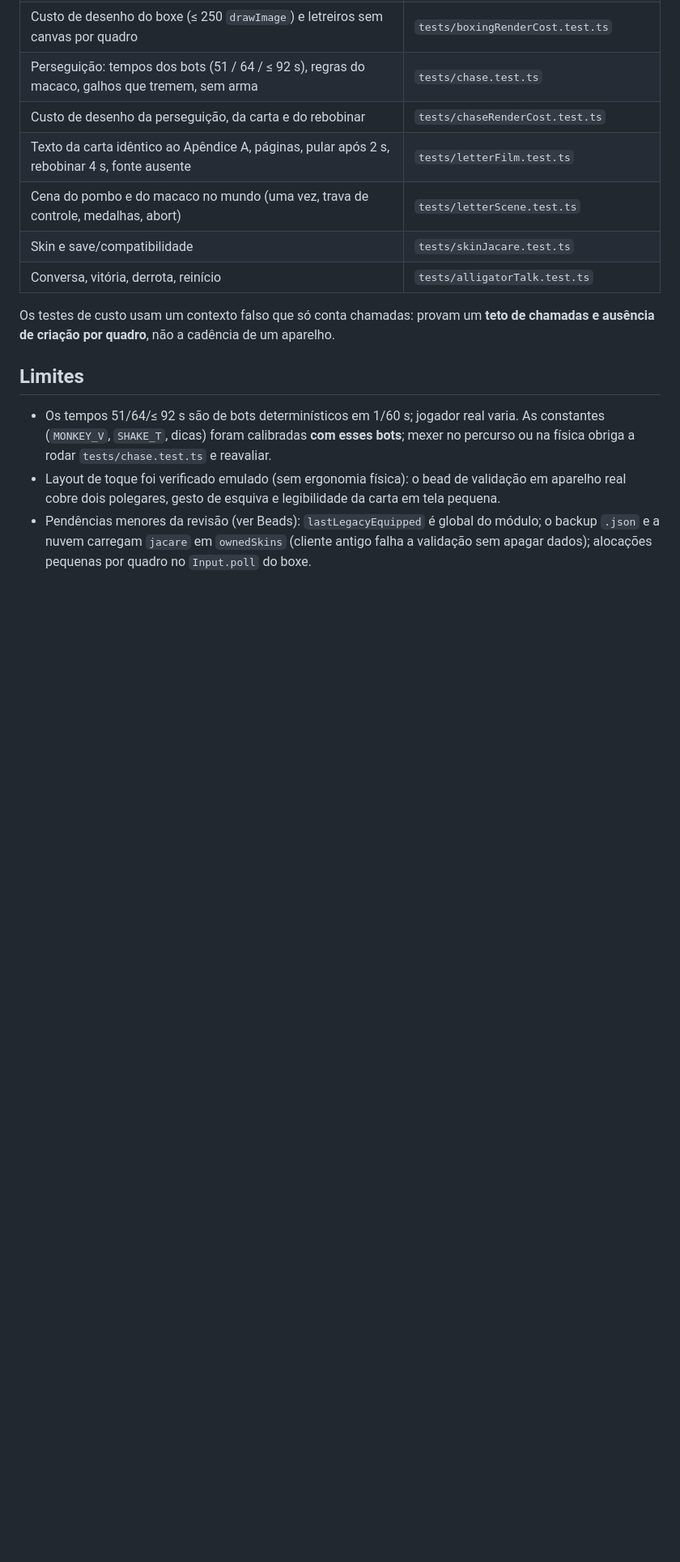
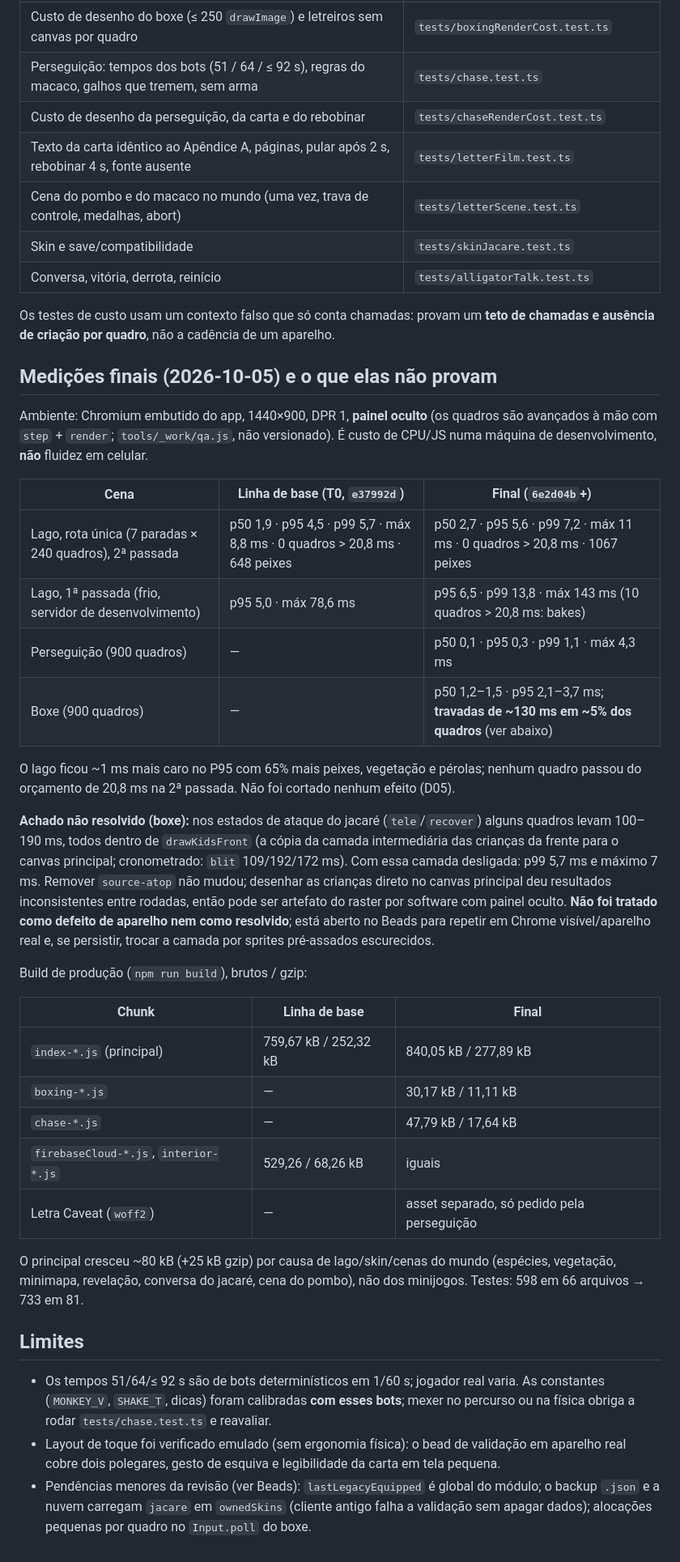
Before and after one commit to isaacbraym/Karimbolandia, a Markdown page: docs/desenvolvimento/MINIJOGOS_PERSEGUICAO_E_BOXE_2026-10-05.md, the part around the change. Shown at 81% size. GitHub-like rendering; blank space fills up the shorter version.

Commit message:
Registra as medições finais do épico (T12)
Tabela comparando a linha de base com o estado final (lago, perseguição, boxe, tamanho dos
chunks, testes) e o achado não resolvido das travadas do boxe na camada das crianças da frente,
com a ressalva de que a medição é de CPU num painel oculto e não prova fluidez física.

Co-Authored-By: Claude Sonnet 5.5 <noreply@anthropic.com>

```diff
--- a/docs/desenvolvimento/MINIJOGOS_PERSEGUICAO_E_BOXE_2026-10-05.md
+++ b/docs/desenvolvimento/MINIJOGOS_PERSEGUICAO_E_BOXE_2026-10-05.md
@@ -66,6 +66,33 @@ Perk da skin: fôlego +30%, nado +40%, vida +10% (`SKIN_PERKS`, reaplicado em `P
 
 Os testes de custo usam um contexto falso que só conta chamadas: provam um **teto de chamadas e ausência de criação por quadro**, não a cadência de um aparelho.
 
+## Medições finais (2026-10-05) e o que elas não provam
+
+Ambiente: Chromium embutido do app, 1440×900, DPR 1, **painel oculto** (os quadros são avançados à mão com `step` + `render`; `tools/_work/qa.js`, não versionado). É custo de CPU/JS numa máquina de desenvolvimento, **não** fluidez em celular.
+
+| Cena | Linha de base (T0, `e37992d`) | Final (`6e2d04b`+) |
+|---|---|---|
+| Lago, rota única (7 paradas × 240 quadros), 2ª passada | p50 1,9 · p95 4,5 · p99 5,7 · máx 8,8 ms · 0 quadros > 20,8 ms · 648 peixes | p50 2,7 · p95 5,6 · p99 7,2 · máx 11 ms · 0 quadros > 20,8 ms · 1067 peixes |
+| Lago, 1ª passada (frio, servidor de desenvolvimento) | p95 5,0 · máx 78,6 ms | p95 6,5 · p99 13,8 · máx 143 ms (10 quadros > 20,8 ms: bakes) |
+| Perseguição (900 quadros) | — | p50 0,1 · p95 0,3 · p99 1,1 · máx 4,3 ms |
+| Boxe (900 quadros) | — | p50 1,2–1,5 · p95 2,1–3,7 ms; **travadas de ~130 ms em ~5% dos quadros** (ver abaixo) |
+
+O lago ficou ~1 ms mais caro no P95 com 65% mais peixes, vegetação e pérolas; nenhum quadro passou do orçamento de 20,8 ms na 2ª passada. Não foi cortado nenhum efeito (D05).
+
+**Achado não resolvido (boxe):** nos estados de ataque do jacaré (`tele`/`recover`) alguns quadros levam 100–190 ms, todos dentro de `drawKidsFront` (a cópia da camada intermediária das crianças da frente para o canvas principal; cronometrado: `blit` 109/192/172 ms). Com essa camada desligada: p99 5,7 ms e máximo 7 ms. Remover `source-atop` não mudou; desenhar as crianças direto no canvas principal deu resultados inconsistentes entre rodadas, então pode ser artefato do raster por software com painel oculto. **Não foi tratado como defeito de aparelho nem como resolvido**; está aberto no Beads para repetir em Chrome visível/aparelho real e, se persistir, trocar a camada por sprites pré-assados escurecidos.
+
+Build de produção (`npm run build`), brutos / gzip:
+
+| Chunk | Linha de base | Final |
+|---|---|---|
+| `index-*.js` (principal) | 759,67 kB / 252,32 kB | 840,05 kB / 277,89 kB |
+| `boxing-*.js` | — | 30,17 kB / 11,11 kB |
+| `chase-*.js` | — | 47,79 kB / 17,64 kB |
+| `firebaseCloud-*.js`, `interior-*.js` | 529,26 / 68,26 kB | iguais |
+| Letra Caveat (`woff2`) | — | asset separado, só pedido pela perseguição |
+
+O principal cresceu ~80 kB (+25 kB gzip) por causa de lago/skin/cenas do mundo (espécies, vegetação, minimapa, revelação, conversa do jacaré, cena do pombo), não dos minijogos. Testes: 598 em 66 arquivos → 733 em 81.
+
 ## Limites
 
 - Os tempos 51/64/≤ 92 s são de bots determinísticos em 1/60 s; jogador real varia. As constantes (`MONKEY_V`, `SHAKE_T`, dicas) foram calibradas **com esses bots**; mexer no percurso ou na física obriga a rodar `tests/chase.test.ts` e reavaliar.
```
Also changed, not shown: docs/desenvolvimento/LAGO_VIVO_E_MINIMAPA_2026-10-05.md (+1 -1 lines).
